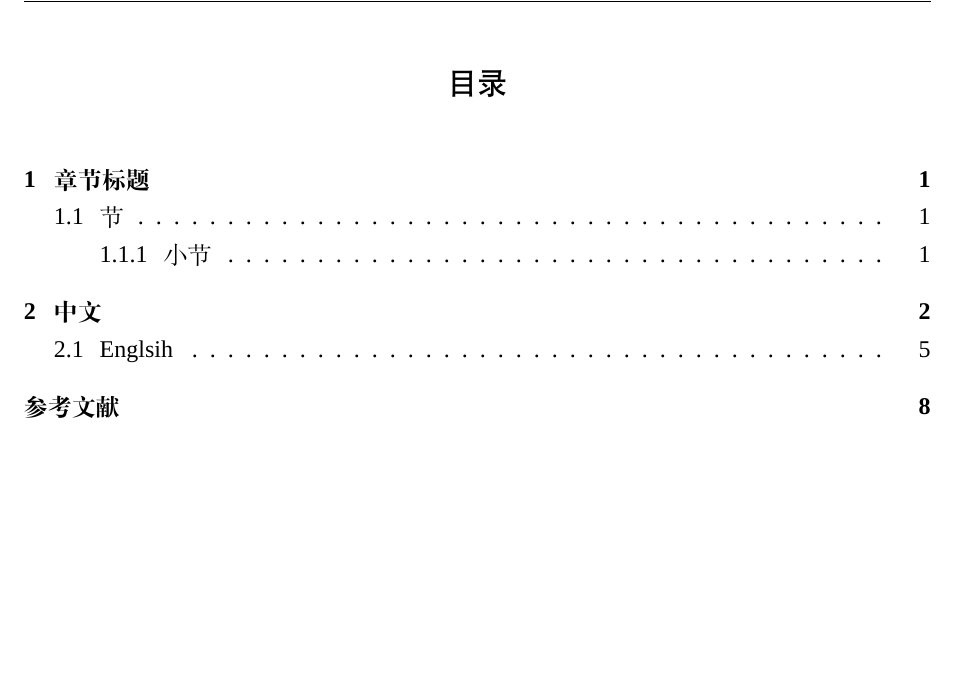
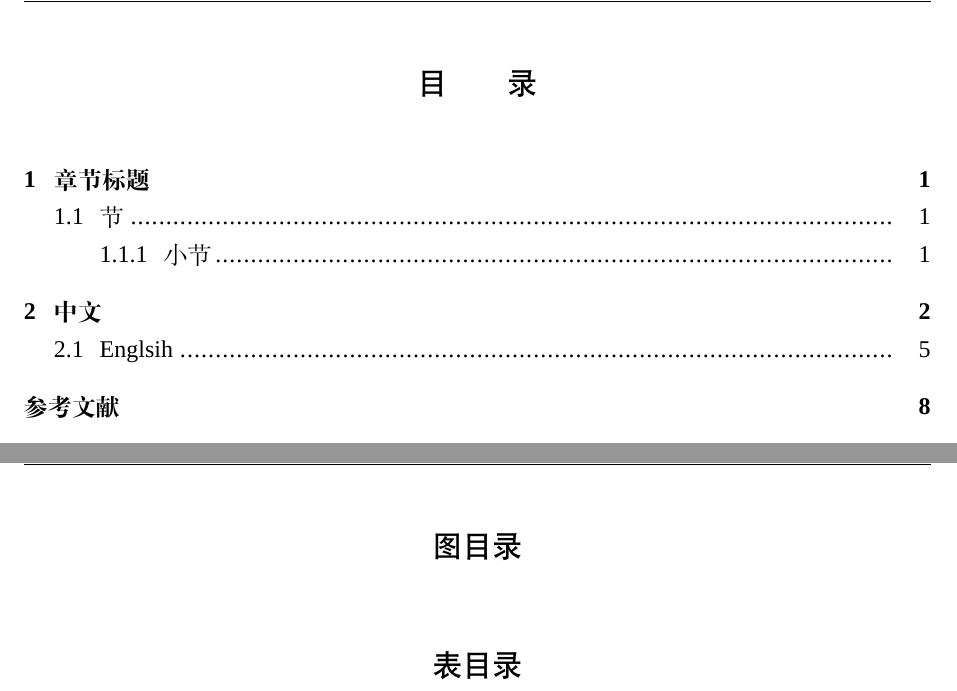
Before and after one commit to Khaos/DLUTThesis, a LaTeX thesis (DLUTThesis.tex, which reads dlutthesis.cls): part of page 9 of 19 before the commit and two parts of pages 9 and 11 of 21 after it, the two joined at a grey line, cut so that both start at the same text, the shorter picture padded with empty space. Compiled offline with XeLaTeX; a missing font is replaced by an installed copy or a similar font.

Commit message:
Redefine the title text for CFT and the dot seperating space

```diff
--- a/DLUTThesis.tex
+++ b/DLUTThesis.tex
@@ -73,18 +74,27 @@ English
 
 Line 2
 
+
+%%   - ToC, LoF and LoT
+%%     - Chinese ToC
 \cleardoublepage
+\tableofcontents*
+
+%%     - English ToC
 
 
-\begin{KeepFromToc}
+%%     - List of figures
+\cleardoublepage
+\listoffigures*
 
-\tableofcontents
-% \listoffigures % if you have any figures
-% \listoftables % if you have any tables
+%%     - List of tables
+\vspace{3em}
+\listoftables*
 
-\end{KeepFromToc}
+%% * The main matter
 \mainmatter
 
+%%   - Chapter I
 \chapter{章节标题}
 
 道可道，非常道。名可名，非常名。无名天地之始。有名万物之母。故常无欲以观其妙。常有欲以观
--- a/dlutthesis.cls
+++ b/dlutthesis.cls
@@ -625,6 +625,16 @@
 %% * Set the default TOC depth
 \maxtocdepth{subsection}    % include subsections in ToC
 
+%% * Change the title texts of ToC, LoF and LoT
+\ctexset{%
+	contentsname = {目　　录},
+	listfigurename = {图目录},
+	listtablename = {表目录}
+}
+
+%% * The looking of CFT
+\renewcommand{\cftdotsep}{0.4}
+
 %% # TODO:20 2016-06-05 Remove ToC from ToC (and LoF, LoT, etc.).
 
 %% END: ToC
```
Also changed, not shown: DLUTThesis.tex (9 more changed lines).
